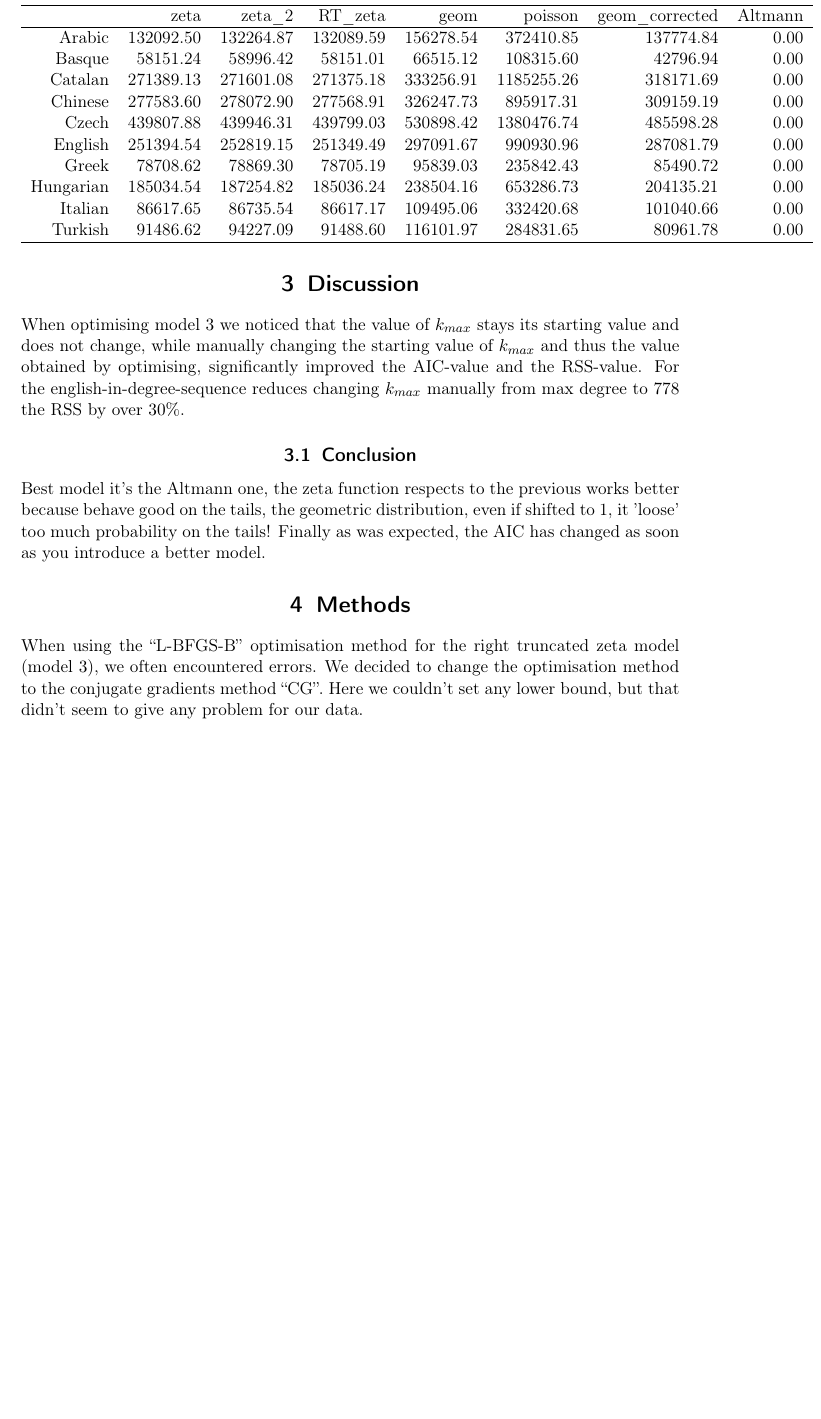
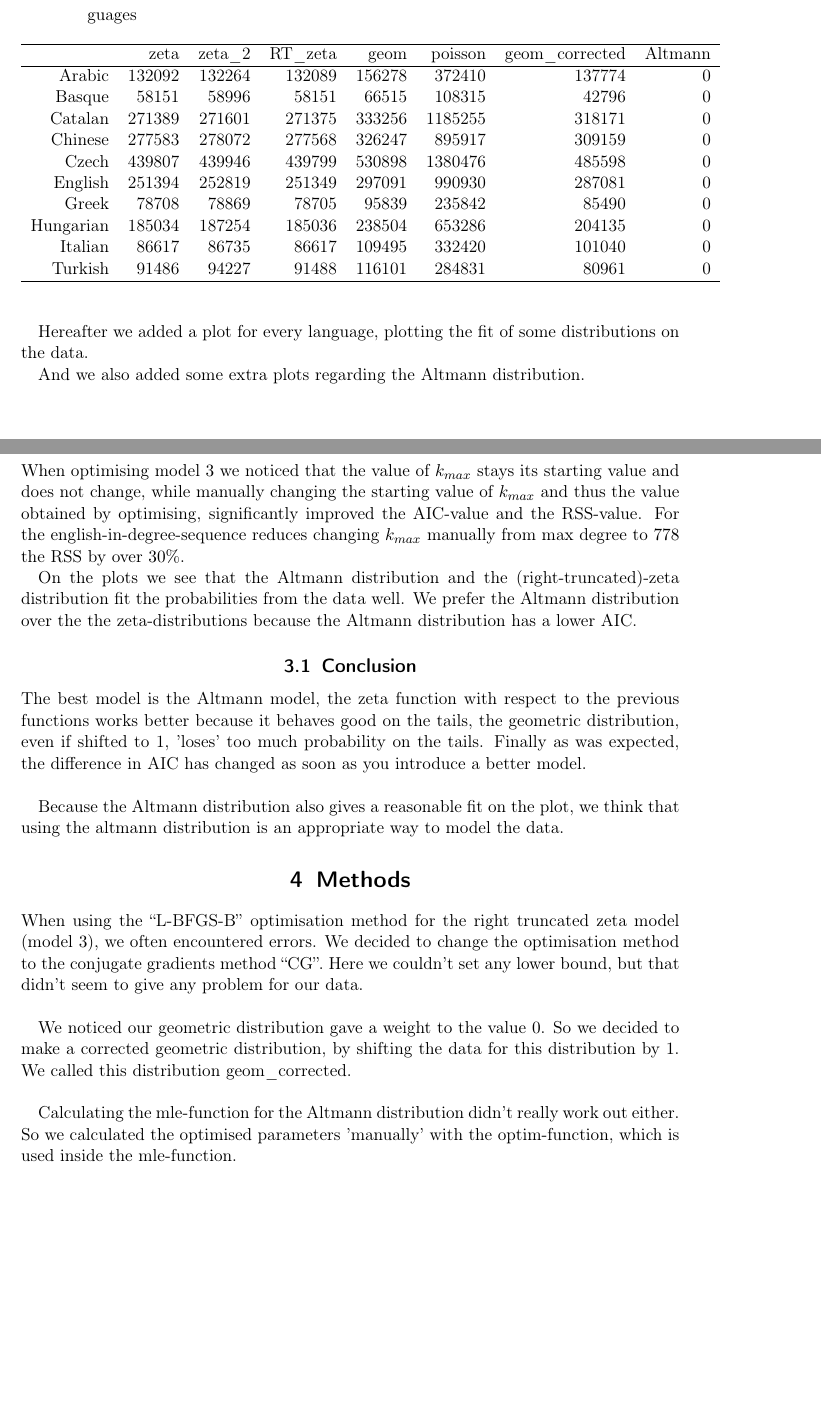
Before and after one commit to Simonvde/CSN-Lab2, a LaTeX document (Report/report-lab2.tex): part of page 13 of 13 before the commit and two parts of pages 3 and 14 of 14 after it, the two joined at a grey line, cut so that both start at the same text, the shorter picture padded with empty space. Compiled offline with pdfLaTeX.

Commit message:
Finishing touch

```diff
--- a/Report/report-lab2.tex
+++ b/Report/report-lab2.tex
@@ -52,6 +52,9 @@
 \usepackage{topcapt}
 \usepackage{booktabs}
 
+\usepackage{float}
+\restylefloat{table}
+
 \usepackage{graphicx}
 \graphicspath{{../images/}}
 
@@ -161,24 +165,28 @@ In table~\ref{diffAIC_A}, as we expected Altmann function has the best score, so
 
-\begin{table}[ht]
+% latex table generated in R 3.1.2 by xtable 1.7-4 package
+% Thu Oct 13 23:20:49 2016
+\begin{table}[H]
 \centering
-\topcaption{Difference in AIC for the $5$ different models in different languages} \label{diffAIC_A}
+\topcaption{Difference in AIC for the $5$ different models + 2 extra models in different languages} \label{diffAIC_A}
 \begin{tabular}{rrrrrrrr}
   \hline
  & zeta & zeta\_2 & RT\_zeta & geom & poisson & geom\_corrected & Altmann \\
   \hline
-Arabic & 132092.50 & 132264.87 & 132089.59 & 156278.54 & 372410.85 & 137774.84 & 0.00 \\
-  Basque & 58151.24 & 58996.42 & 58151.01 & 66515.12 & 108315.60 & 42796.94 & 0.00 \\
-  Catalan & 271389.13 & 271601.08 & 271375.18 & 333256.91 & 1185255.26 & 318171.69 & 0.00 \\
-  Chinese & 277583.60 & 278072.90 & 277568.91 & 326247.73 & 895917.31 & 309159.19 & 0.00 \\
-  Czech & 439807.88 & 439946.31 & 439799.03 & 530898.42 & 1380476.74 & 485598.28 & 0.00 \\
-  English & 251394.54 & 252819.15 & 251349.49 & 297091.67 & 990930.96 & 287081.79 & 0.00 \\
-  Greek & 78708.62 & 78869.30 & 78705.19 & 95839.03 & 235842.43 & 85490.72 & 0.00 \\
-  Hungarian & 185034.54 & 187254.82 & 185036.24 & 238504.16 & 653286.73 & 204135.21 & 0.00 \\
-  Italian & 86617.65 & 86735.54 & 86617.17 & 109495.06 & 332420.68 & 101040.66 & 0.00 \\
-  Turkish & 91486.62 & 94227.09 & 91488.60 & 116101.97 & 284831.65 & 80961.78 & 0.00 \\
+Arabic & 132092 & 132264 & 132089 & 156278 & 372410 & 137774 &   0 \\
+  Basque & 58151 & 58996 & 58151 & 66515 & 108315 & 42796 &   0 \\
+  Catalan & 271389 & 271601 & 271375 & 333256 & 1185255 & 318171 &   0 \\
+  Chinese & 277583 & 278072 & 277568 & 326247 & 895917 & 309159 &   0 \\
+  Czech & 439807 & 439946 & 439799 & 530898 & 1380476 & 485598 &   0 \\
+  English & 251394 & 252819 & 251349 & 297091 & 990930 & 287081 &   0 \\
+  Greek & 78708 & 78869 & 78705 & 95839 & 235842 & 85490 &   0 \\
+  Hungarian & 185034 & 187254 & 185036 & 238504 & 653286 & 204135 &   0 \\
+  Italian & 86617 & 86735 & 86617 & 109495 & 332420 & 101040 &   0 \\
+  Turkish & 91486 & 94227 & 91488 & 116101 & 284831 & 80961 &   0 \\
    \hline
 \end{tabular}
 \end{table}
+
+Hereafter we added a plot for every language, plotting the fit of some distributions on the data.
 
 
 %Example Image
@@ -216 +223,2 @@ Arabic & 132092.50 & 132264.87 & 132089.59 & 156278.54 & 372410.85 & 137774.84 &
 
+And we also added some extra plots regarding the Altmann distribution.
@@ -259,16 +267,23 @@ Arabic & 132092.50 & 132264.87 & 132089.59 & 156278.54 & 372410.85 & 137774.84 &
 \section{Discussion}
 When optimising model $3$ we noticed that the value of $k_{max}$ stays its starting value and does not change, while manually changing the starting value of $k_{max}$ and thus the value obtained by optimising, significantly improved the AIC-value and the RSS-value. For the english-in-degree-sequence reduces changing $k_{max}$ manually from max degree to $778$ the RSS by over $30\%$.
 
+On the plots we see that the Altmann distribution and the (right-truncated)-zeta distribution fit the probabilities from the data well. We prefer the Altmann distribution over the the zeta-distributions because the Altmann distribution has a lower AIC.
+
 \subsection{Conclusion}
-Best model it's the Altmann one, the zeta function respects to the previous works better because behave good on the tails, the geometric distribution, even if shifted to 1, it 'loose' too much probability on the tails!
-Finally as was expected, the AIC has changed as soon as you introduce a better model.
+The best model is the Altmann model, the zeta function with respect to the previous functions works better because it behaves good on the tails, the geometric distribution, even if shifted to 1, 'loses' too much probability on the tails.
+Finally as was expected, the difference in AIC has changed as soon as you introduce a better model.\\
+
+Because the Altmann distribution also gives a reasonable fit on the plot, we think that using the altmann distribution is an appropriate way to model the data.
+
 %----------------------------------------------------------------------------------------
 %	METHODS
 %----------------------------------------------------------------------------------------
 \section{Methods}
 When using the ``L-BFGS-B'' optimisation method for the right truncated zeta model (model $3$), we often encountered errors. We decided to change the optimisation method to the conjugate gradients method ``CG''. Here we couldn't set any lower bound, but that didn't seem to give any problem for our data.\\
 
+We noticed our geometric distribution gave a weight to the value $0$. So we decided to make a corrected geometric distribution, by shifting the data for this distribution by $1$. We called this distribution geom\_corrected.\\
 
+Calculating the mle-function for the Altmann distribution didn't really work out either. So we calculated the optimised parameters 'manually' with the optim-function, which is used inside the mle-function.
 
 
 
```
Also changed, not shown: Report/report-lab2.pdf, images/Altman_1.png, images/Altman_2.png, images/Altman_3.png, images/Altman_4.png, images/Altman_5.png, images/Example_image.pdf (added), images/General_1.png, images/General_2.png, images/General_3.png, images/General_4.png, images/General_5.png, Report/report-lab2.tex (44 more changed lines), 2 other files.
